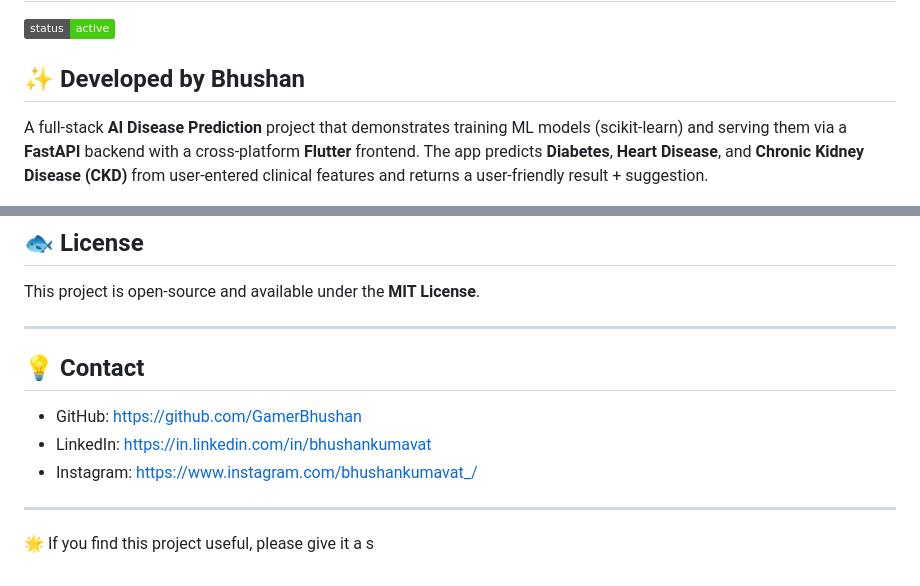
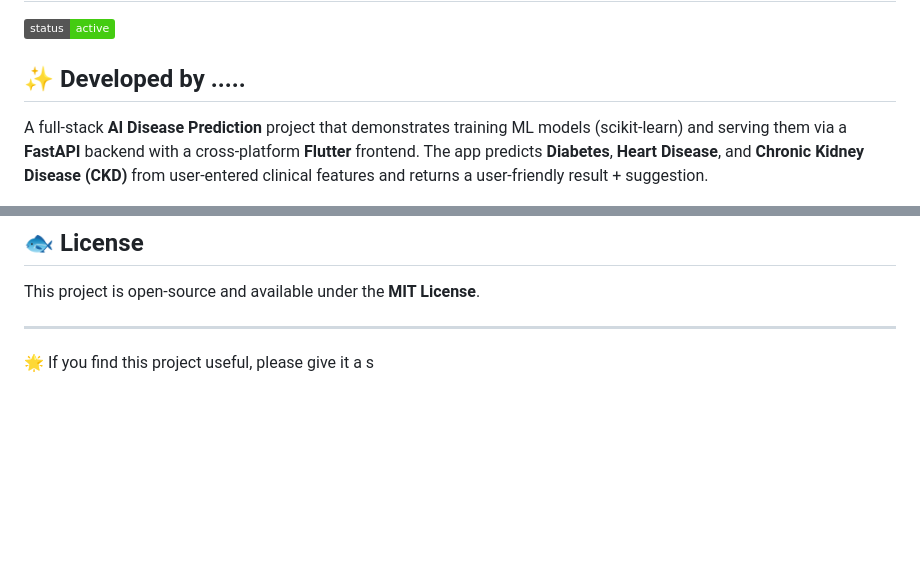
Before and after one commit to gaurimhaske40/AI_Disease_prediction, a Markdown page: README.md, 2 parts joined by grey strips. Rendered like a GitHub page; badges without logos; blank space fills up the shorter version.

Commit message:
Revise developer info and remove contact section
Updated developer information and removed contact details.

```diff
--- a/README.md
+++ b/README.md
@@ -2,7 +2,7 @@
 
 ![Build Status](https://img.shields.io/badge/status-active-brightgreen)
 
-## ✨ Developed by Bhushan
+## ✨ Developed by .....
 
 A full-stack **AI Disease Prediction** project that demonstrates training ML models (scikit-learn) and serving them via a **FastAPI** backend with a cross-platform **Flutter** frontend. The app predicts **Diabetes**, **Heart Disease**, and **Chronic Kidney Disease (CKD)** from user-entered clinical features and returns a user-friendly result + suggestion.
 
@@ -172,12 +172,4 @@ This project is open-source and available under the **MIT License**.
 
 ---
 
-## 💡 Contact
-
-* GitHub: [https://github.com/GamerBhushan](https://github.com/GamerBhushan)
-* LinkedIn: [https://in.linkedin.com/in/bhushankumavat](https://in.linkedin.com/in/bhushankumavat)
-* Instagram: [https://www.instagram.com/bhushankumavat\_/](https://www.instagram.com/bhushankumavat_/)
-
----
-
 🌟 If you find this project useful, please give it a s
```
